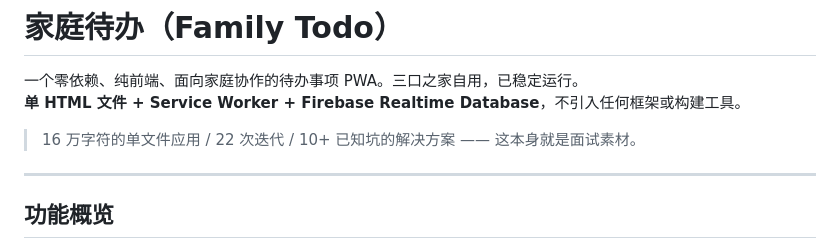
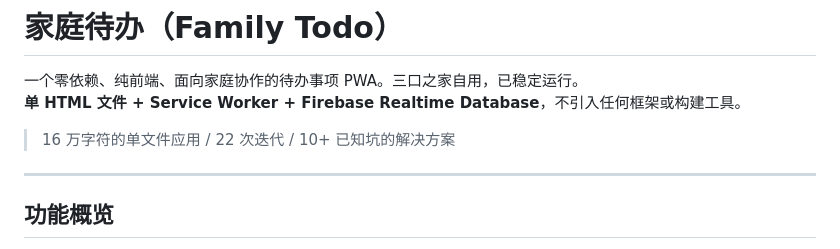
Before and after one commit to wangcheng1118/family-todo, a Markdown page: README.md, the part around the change. GitHub-like rendering.

```diff
--- a/README.md
+++ b/README.md
@@ -3,7 +3,7 @@
 一个零依赖、纯前端、面向家庭协作的待办事项 PWA。三口之家自用，已稳定运行。
 **单 HTML 文件 + Service Worker + Firebase Realtime Database**，不引入任何框架或构建工具。
 
-> 16 万字符的单文件应用 / 22 次迭代 / 10+ 已知坑的解决方案 —— 这本身就是面试素材。
+> 16 万字符的单文件应用 / 22 次迭代 / 10+ 已知坑的解决方案
 
 ---
 
```
